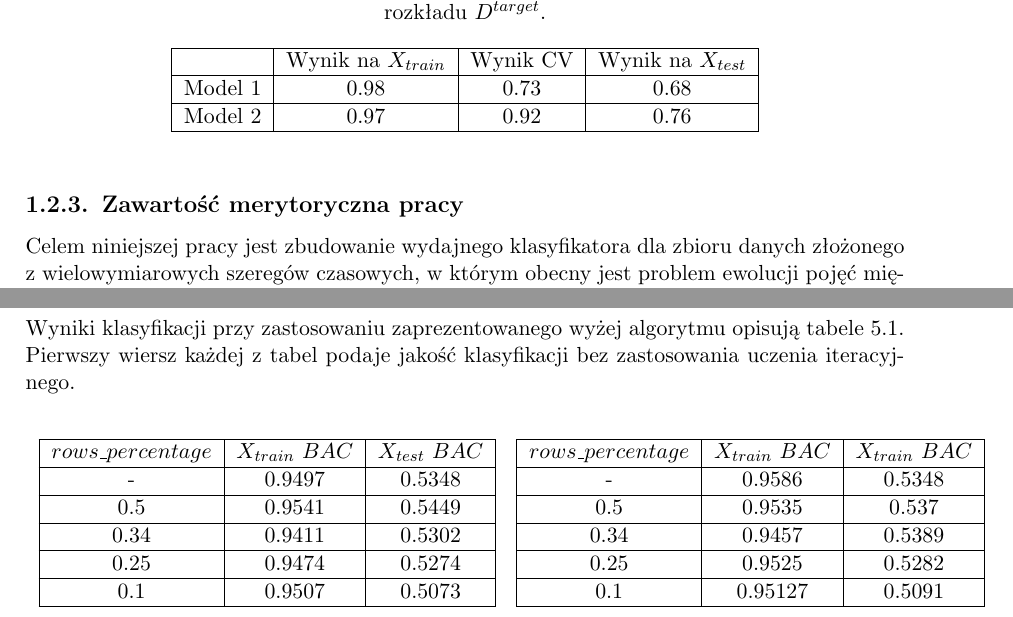
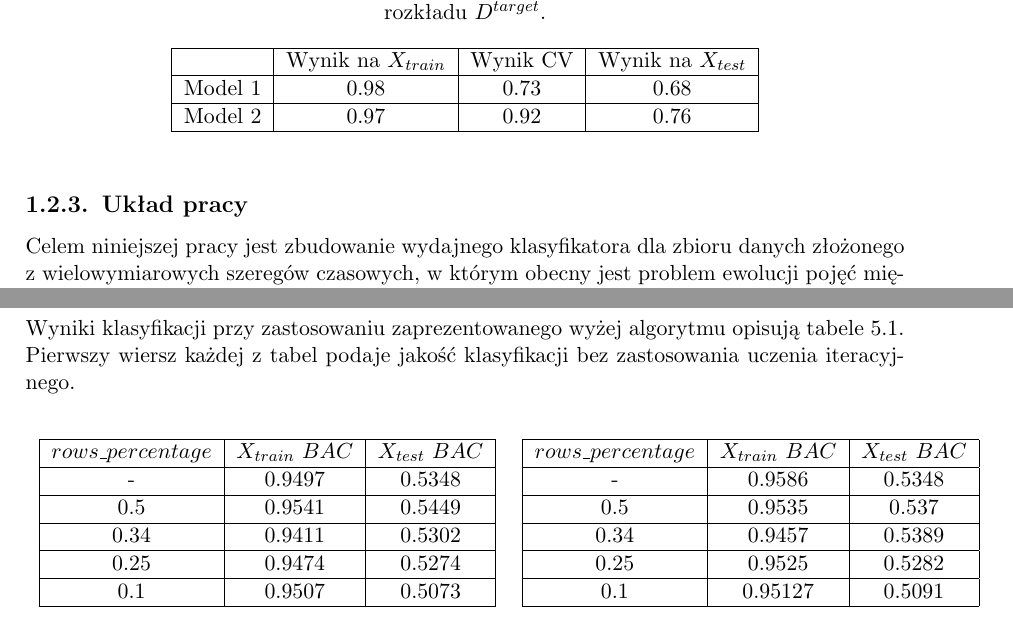
Before and after one commit to GSzpak/concept-drift, a LaTeX thesis (thesis/pracamgr.tex): two parts of pages 10 and 48 of 58, joined at a grey line, cut so that both start at the same text. Compiled offline with pdfLaTeX; the source files are stored in an older character set and shown here as Unicode.

Commit message:
Fixes part 1

```diff
--- a/thesis/pracamgr.tex
+++ b/thesis/pracamgr.tex
@@ -210,7 +210,7 @@
 \end{tabular}
 \end{table}
 
-\subsection{Zawartość merytoryczna pracy} \label{s:content}
+\subsection{Układ pracy} \label{s:content}
 
 Celem niniejszej pracy jest zbudowanie wydajnego klasyfikatora dla zbioru danych złożonego z wielowymiarowych szeregów czasowych, w którym obecny jest problem ewolucji pojęć między zbiorem treningowym a testowym. \\
 W rozdziale \ref{r:experiment}. przedstawiony jest badany zbiór danych. Autor opisuje również pokrótce klasyfikatory wykorzystane podczas badań oraz daje przykład obecności \textit{concept drift} w analizowanym zbiorze. Rozdział \ref{r:features}. prezentuje proces ekstrakcji cech z szeregów czasowych. W rozdziale \ref{r:drift_reduction}. autor opisuje metodę wyboru takiej podprzestrzeni cech, która będzie odporna na efekt ewolucji pojęć i jednocześniej umożliwi wydajną klasyfikację zadanych szeregów. Przedstawione są najbardziej znane miary jakości atrybutów jak również dwa algorytmy wykrywania zmiany dziedziny. Autor prezentuje także wyniki szeregu eksperymentów mających sprawdzić wydajność opisywanej metody w praktyce.
@@ -1432,7 +1432,7 @@
 
 \begin{tabular}{|c|c|c|}
 \hline
-$rows\_percentage$ & $X_{train}$ $BAC$ & $X_{train}$ $BAC$ \\ \hline
+$rows\_percentage$ & $X_{train}$ $BAC$ & $X_{test}$ $BAC$ \\ \hline
 -                & 0.9586            & 0.5348             \\ \hline
 0.5                & 0.9535            & 0.537             \\ \hline
 0.34               & 0.9457            & 0.5389            \\ \hline
```
Also changed, not shown: thesis/pracamgr.pdf, thesis/pracamgr.tex (6 more changed lines), 4 other files.
